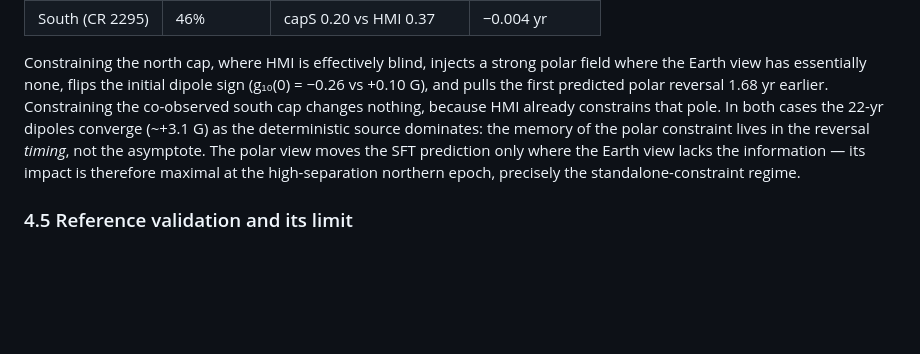
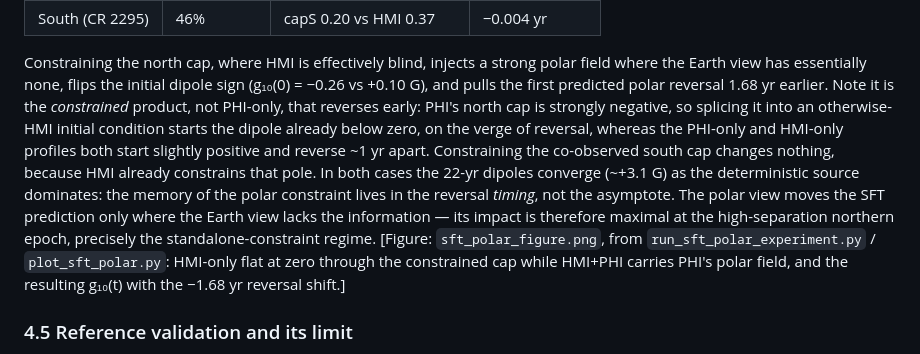
Before and after one commit to mtalafha90/Polar_dipole_SO_PHI, a Markdown page: docs/manuscript.md, the part around the change. Rendered like a GitHub page; blank space fills up the shorter version.

Commit message:
Add the SFT polar-constraint figure reference to the manuscript (#30)
Confirmed the CR 2296 north-run figure (sft_polar_figure.png) renders
correctly: HMI-only flat at zero through the constrained north cap while
HMI+PHI carries PHI's polar field, and g10(t) with reversal markers and the
-1.68 yr shift. Sec. 4.4 now references the figure and adds the mechanism
nuance -- it is the constrained product (HMI equator + PHI north cap), not
PHI-only, that reverses early, because PHI's strongly negative north cap
starts the dipole below zero.


Claude-Session: https://claude.ai/code/session_01REyKodTYUGrtaxV3pZxArB

Co-authored-by: Claude <noreply@anthropic.com>

```diff
--- a/docs/manuscript.md
+++ b/docs/manuscript.md
@@ -214,14 +214,21 @@ PHI covers each rotation:
 Constraining the north cap, where HMI is effectively blind, injects a
 strong polar field where the Earth view has essentially none, flips the
 initial dipole sign (g₁₀(0) = −0.26 vs +0.10 G), and pulls the first
-predicted polar reversal 1.68 yr earlier. Constraining the co-observed
-south cap changes nothing, because HMI already constrains that pole. In
-both cases the 22-yr dipoles converge (~+3.1 G) as the deterministic
-source dominates: the memory of the polar constraint lives in the reversal
-*timing*, not the asymptote. The polar view moves the SFT prediction only
-where the Earth view lacks the information — its impact is therefore
-maximal at the high-separation northern epoch, precisely the
-standalone-constraint regime.
+predicted polar reversal 1.68 yr earlier. Note it is the *constrained*
+product, not PHI-only, that reverses early: PHI's north cap is strongly
+negative, so splicing it into an otherwise-HMI initial condition starts the
+dipole already below zero, on the verge of reversal, whereas the PHI-only
+and HMI-only profiles both start slightly positive and reverse ~1 yr apart.
+Constraining the co-observed south cap changes nothing, because HMI already
+constrains that pole. In both cases the 22-yr dipoles converge (~+3.1 G) as
+the deterministic source dominates: the memory of the polar constraint
+lives in the reversal *timing*, not the asymptote. The polar view moves the
+SFT prediction only where the Earth view lacks the information — its impact
+is therefore maximal at the high-separation northern epoch, precisely the
+standalone-constraint regime. [Figure: `sft_polar_figure.png`, from
+`run_sft_polar_experiment.py` / `plot_sft_polar.py`: HMI-only flat at zero
+through the constrained cap while HMI+PHI carries PHI's polar field, and the
+resulting g₁₀(t) with the −1.68 yr reversal shift.]
 
 ### 4.5 Reference validation and its limit
 
```
